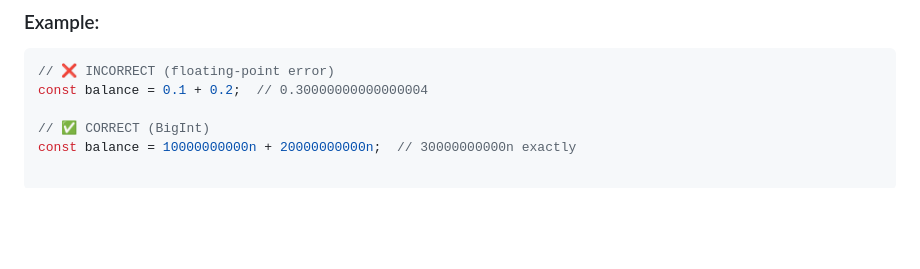
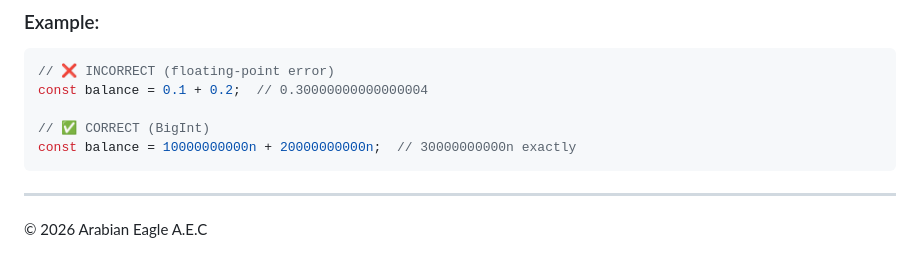
Before and after one commit to mibo01699/GAV-The-Incense-Route, a Markdown page: PROJECT_VISION.md, the part around the change. GitHub-like rendering; blank space fills up the shorter version.

````diff
--- a/PROJECT_VISION.md
+++ b/PROJECT_VISION.md
@@ -184,3 +184,8 @@ const balance = 0.1 + 0.2;  // 0.30000000000000004
 
 // ✅ CORRECT (BigInt)
 const balance = 10000000000n + 20000000000n;  // 30000000000n exactly
+```
+
+---
+
+© 2026 Arabian Eagle A.E.C
````
